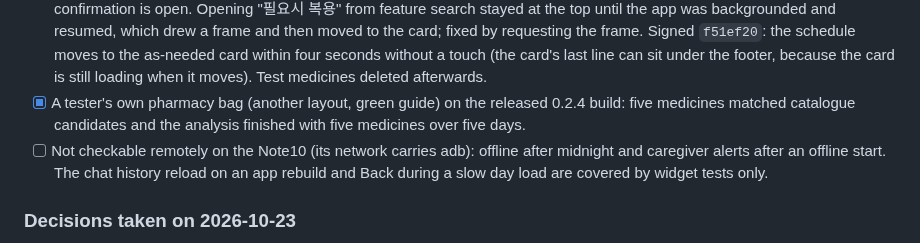
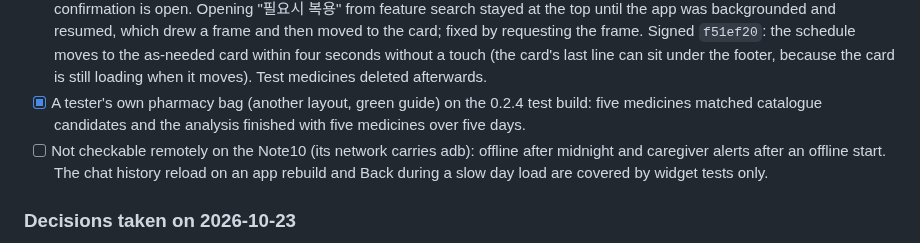
Before and after one commit to 1window2/MedBuddy, a Markdown page: docs/TODO.md, the part around the change. Rendered like a GitHub page.

Commit message:
docs: the tester used a 0.2.4 test build, not a release

```diff
--- a/docs/TODO.md
+++ b/docs/TODO.md
@@ -129,7 +129,7 @@ recovery, docs) were reviewed on 2026-10-23. Corrected on top:
       line can sit under the footer, because the card is still loading when
       it moves). Test medicines deleted afterwards.
 - [x] A tester's own pharmacy bag (another layout, green guide) on the
-      released 0.2.4 build: five medicines matched catalogue candidates and
+      0.2.4 test build: five medicines matched catalogue candidates and
       the analysis finished with five medicines over five days.
 - [ ] Not checkable remotely on the Note10 (its network carries adb): offline
       after midnight and caregiver alerts after an offline start. The chat
```
